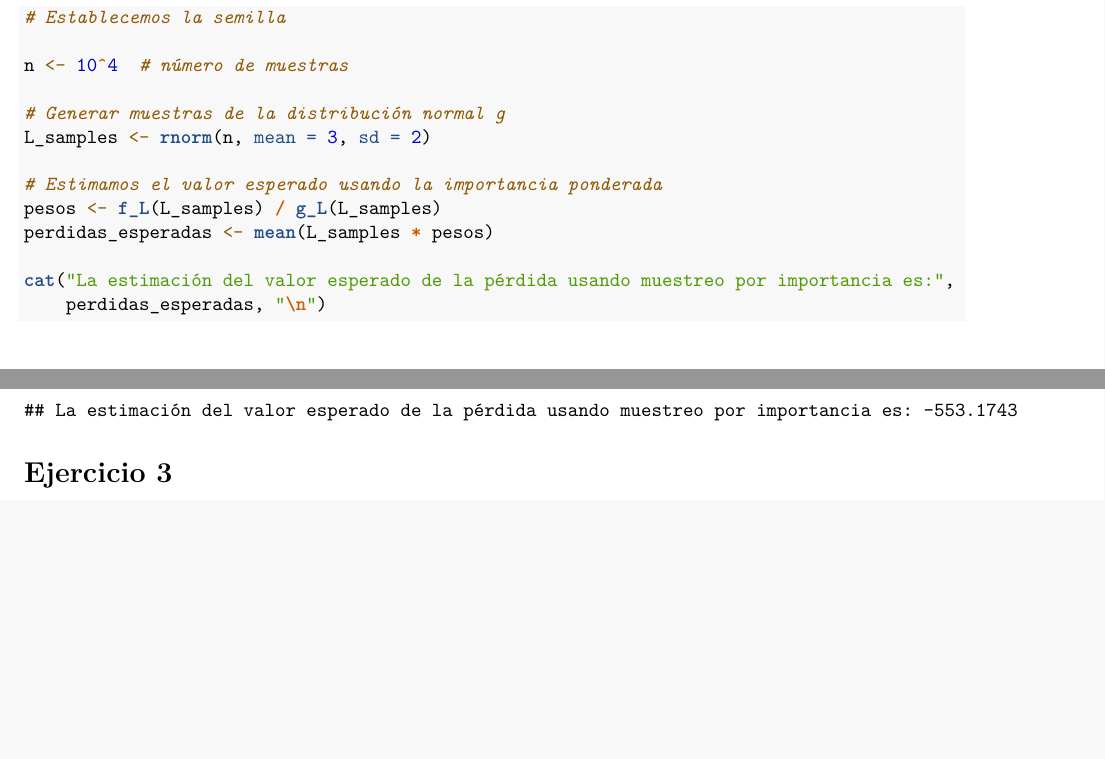
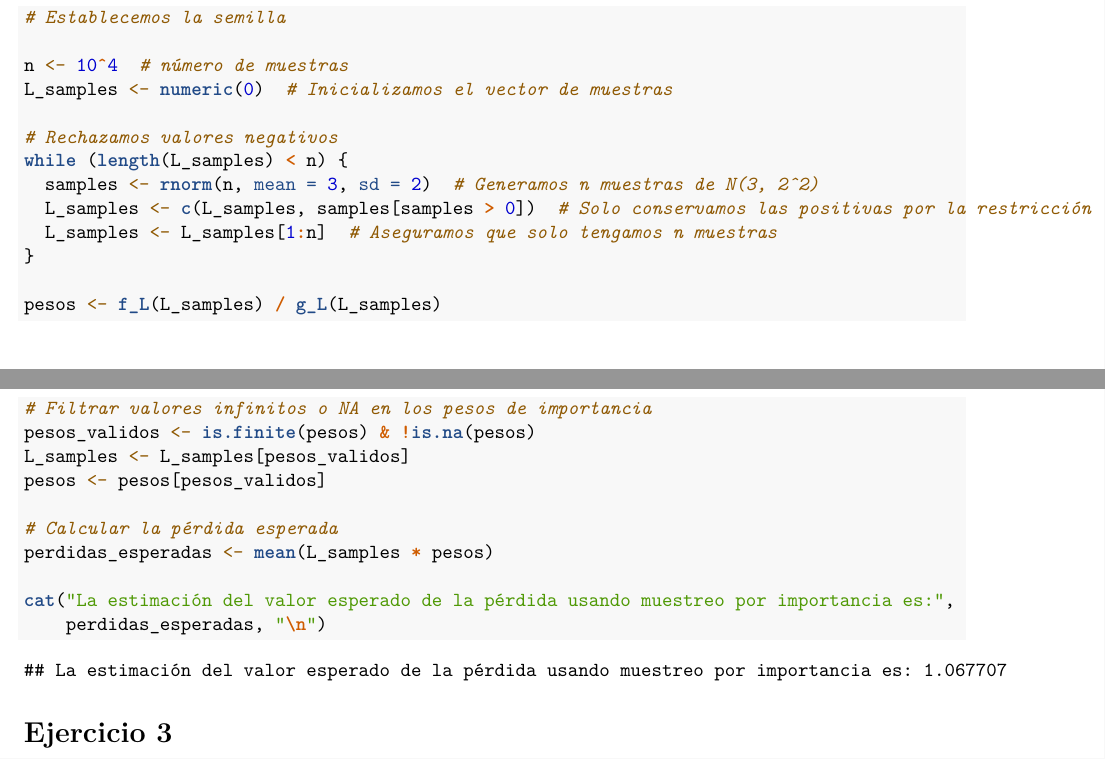
Before and after one commit to jotapppppe/Tarea2_EstadisticaII, an R Markdown document (Tarea2_EstadisticaII.Rmd): two parts of pages 2 and 3 of 7, joined at a grey line, cut so that both start at the same text, the shorter picture padded with empty space. Rendered offline with R 4.5, knitr and Pandoc, then LaTeX, with nearby package versions.

Commit message:
fix: se corrige la 2 con muestras solo positivas

```diff
--- a/Tarea2_EstadisticaII.Rmd
+++ b/Tarea2_EstadisticaII.Rmd
@@ -93,12 +93,22 @@ Una vez creadas las funciones anteriores, se procede a crear el algoritmo de mue
 # Establecemos la semilla
 
 n <- 10^4  # número de muestras
+L_samples <- numeric(0)  # Inicializamos el vector de muestras
 
-# Generar muestras de la distribución normal g
-L_samples <- rnorm(n, mean = 3, sd = 2)
+# Rechazamos valores negativos
+while (length(L_samples) < n) {
+  samples <- rnorm(n, mean = 3, sd = 2)  # Generamos n muestras de N(3, 2^2)
+  L_samples <- c(L_samples, samples[samples > 0])  # Solo conservamos las positivas por la restricción
+  L_samples <- L_samples[1:n]  # Aseguramos que solo tengamos n muestras
+}
 
-# Estimamos el valor esperado usando la importancia ponderada
 pesos <- f_L(L_samples) / g_L(L_samples)
+# Filtrar valores infinitos o NA en los pesos de importancia
+pesos_validos <- is.finite(pesos) & !is.na(pesos)
+L_samples <- L_samples[pesos_validos]
+pesos <- pesos[pesos_validos]
+
+# Calcular la pérdida esperada
 perdidas_esperadas <- mean(L_samples * pesos)
 
 cat("La estimación del valor esperado de la pérdida usando muestreo por importancia es:",
```
